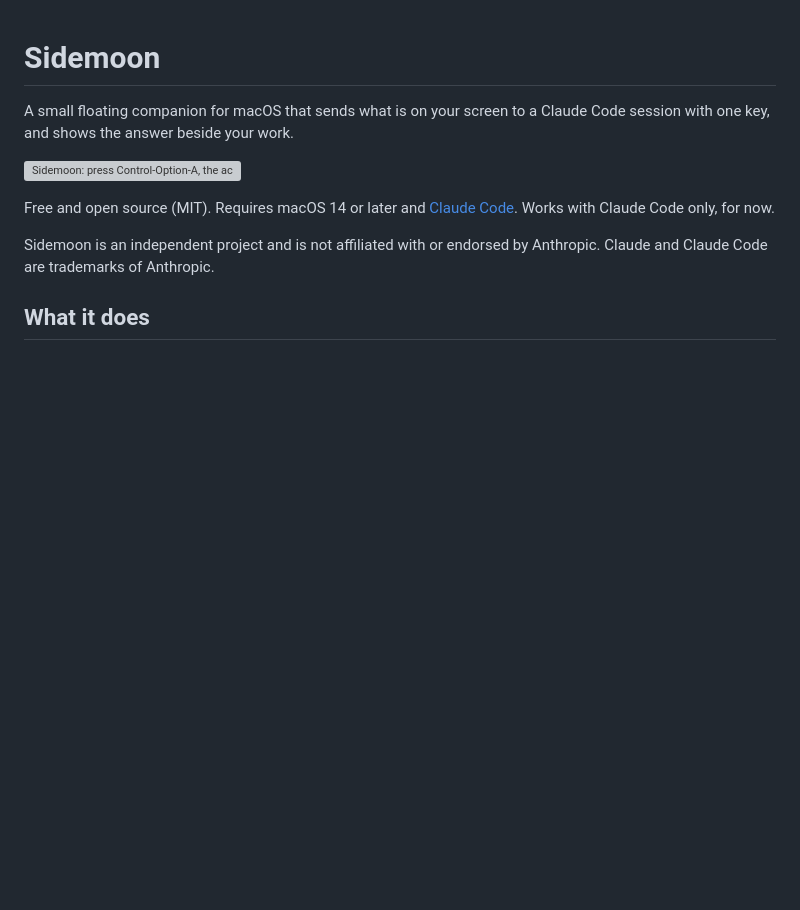
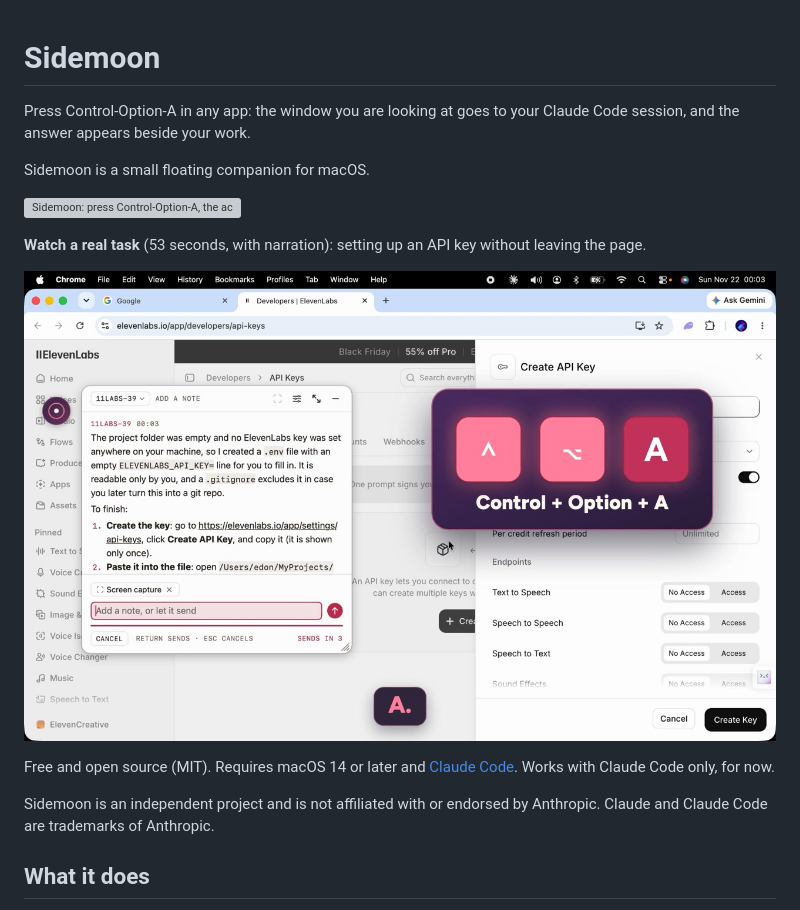
Before and after one commit to EdonZo/sidemoon, a Markdown page: README.md, the part around the change. Rendered like a GitHub page; pictures changed too: docs/tutorial-poster.jpg (added); blank space fills up the shorter version; grey boxes are pictures that could not be loaded.

Commit message:
Sidemoon 1.0.3
The first-run guide leads with the one shortcut, Control-Option-A, and the
README links to a recorded tutorial of a real task.

Co-Authored-By: Claude Fable 5.2 <noreply@anthropic.com>

```diff
--- a/README.md
+++ b/README.md
@@ -1,8 +1,14 @@
 # Sidemoon
 
-A small floating companion for macOS that sends what is on your screen to a Claude Code session with one key, and shows the answer beside your work.
+Press Control-Option-A in any app: the window you are looking at goes to your Claude Code session, and the answer appears beside your work.
+
+Sidemoon is a small floating companion for macOS.
 
 ![Sidemoon: press Control-Option-A, the active window goes to a Claude Code session, and the answer appears next to the page](docs/demo.gif)
+
+**Watch a real task** (53 seconds, with narration): setting up an API key without leaving the page.
+
+[![Sidemoon tutorial: press Control-Option-A on a settings page and the answer says what to click](docs/tutorial-poster.jpg)](https://www.sidemoon.app/sidemoon-tutorial.mp4)
 
 Free and open source (MIT). Requires macOS 14 or later and [Claude Code](https://docs.anthropic.com/en/docs/claude-code/overview). Works with Claude Code only, for now.
 
```
Also changed, not shown: 4 other files.
